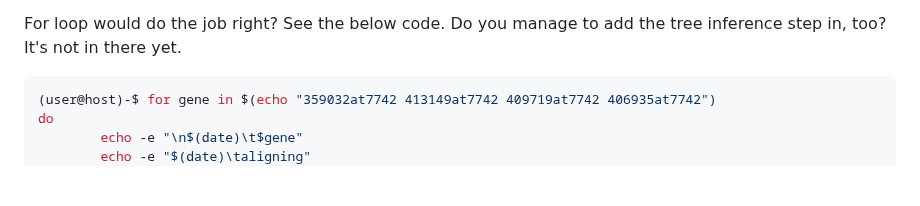
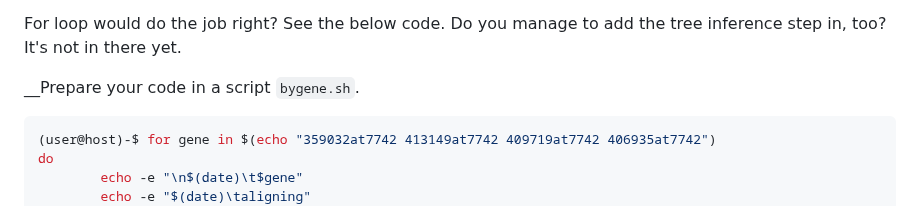
Before and after one commit to chrishah/phylogenomics_intro_vertebrata, a Markdown page: README.md, the part around the change. Rendered like a GitHub page; blank space fills up the shorter version.

Commit message:
add instructions for loop

````diff
--- a/README.md
+++ b/README.md
@@ -186,6 +186,9 @@ Now, let's say we want to go over these steps for multiple genes, say these:
  - 406935at7742
 
 For loop would do the job right? See the below code. Do you manage to add the tree inference step in, too? It's not in there yet.
+
+__Prepare your code in a script `bygene.sh`.
+
 ```bash
 (user@host)-$ for gene in $(echo "359032at7742 413149at7742 409719at7742 406935at7742")
 do
````
